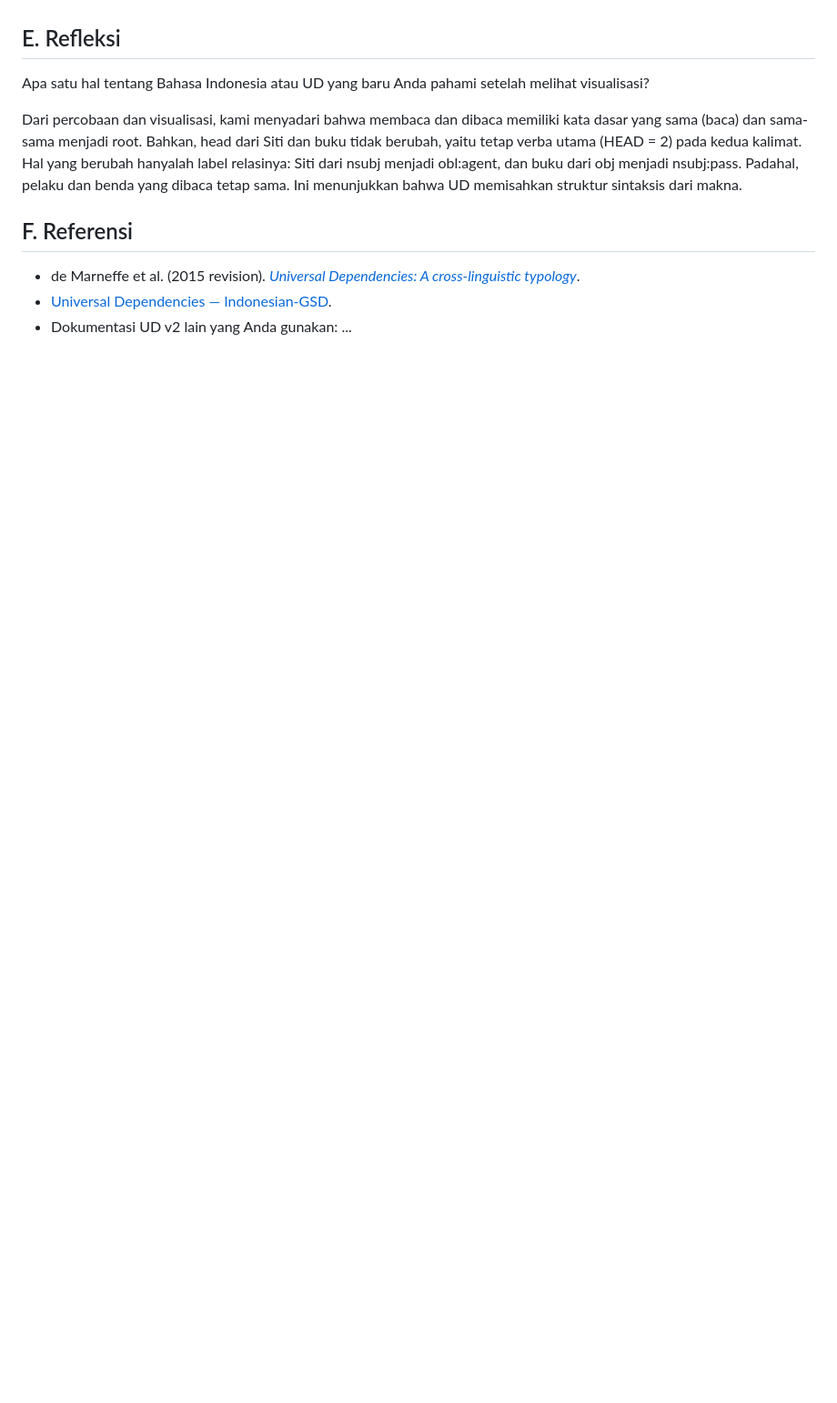
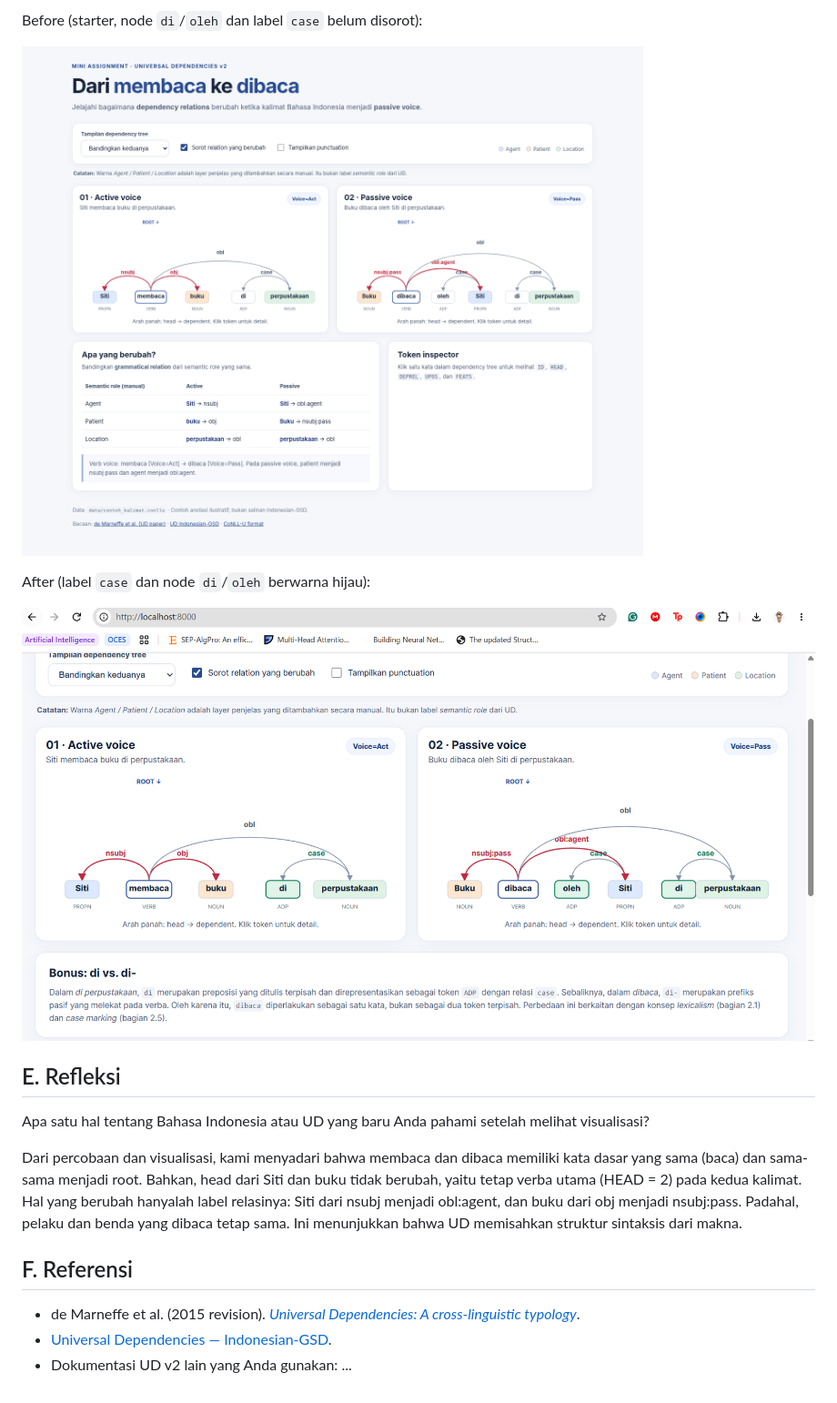
Before and after one commit to keizandrea/dependency-parsing, a Markdown page: laporan.md, the part around the change printed below. Shown: that part at 91% size. Drawn GitHub-style; pictures changed too: references/image.png (added); blank space fills up the shorter version.

```diff
--- a/laporan_template.md
+++ b/laporan.md
@@ -45,3 +78,10 @@ Terdapat dua temuan yang terkait dengan paper menurut penemuan kami, yaitu 2.1 d
+Before (starter, node `di`/`oleh` dan label `case` belum disorot):
+
+![Before](preview.png)
+
+After (label `case` dan node `di`/`oleh` berwarna hijau):
+
+![After](references/image.png)
 
 ## E. Refleksi
 
```
Also changed, not shown: other parts of laporan.md (+38 -5 lines), 1 other file.
